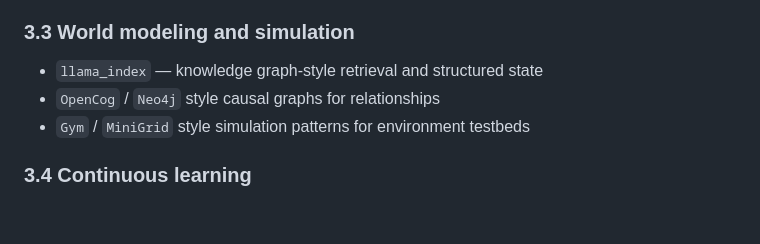
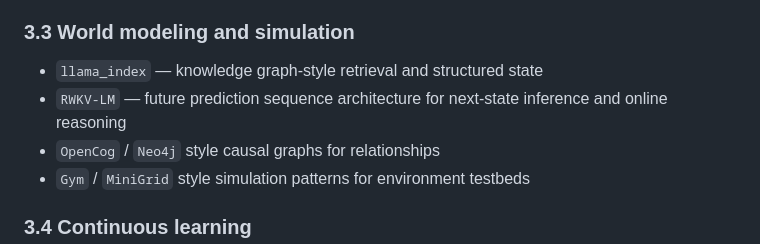
Before and after one commit to mrlexcoder/Last-Prepration-fang, a Markdown page: Searches/AGI_ENHANCEMENTS.md, the part around the change. Drawn GitHub-style; blank space fills up the shorter version.

```diff
--- a/Searches/AGI_ENHANCEMENTS.md
+++ b/Searches/AGI_ENHANCEMENTS.md
@@ -64,6 +64,7 @@ Evaluation loops are only the start. True AGI-style self-reflection must add:
 
 ### 3.3 World modeling and simulation
 - `llama_index` — knowledge graph-style retrieval and structured state
+- `RWKV-LM` — future prediction sequence architecture for next-state inference and online reasoning
 - `OpenCog` / `Neo4j` style causal graphs for relationships
 - `Gym` / `MiniGrid` style simulation patterns for environment testbeds
 
```
Also changed, not shown: Searches/ARCHITECTURE.md (+2 -0 lines).
